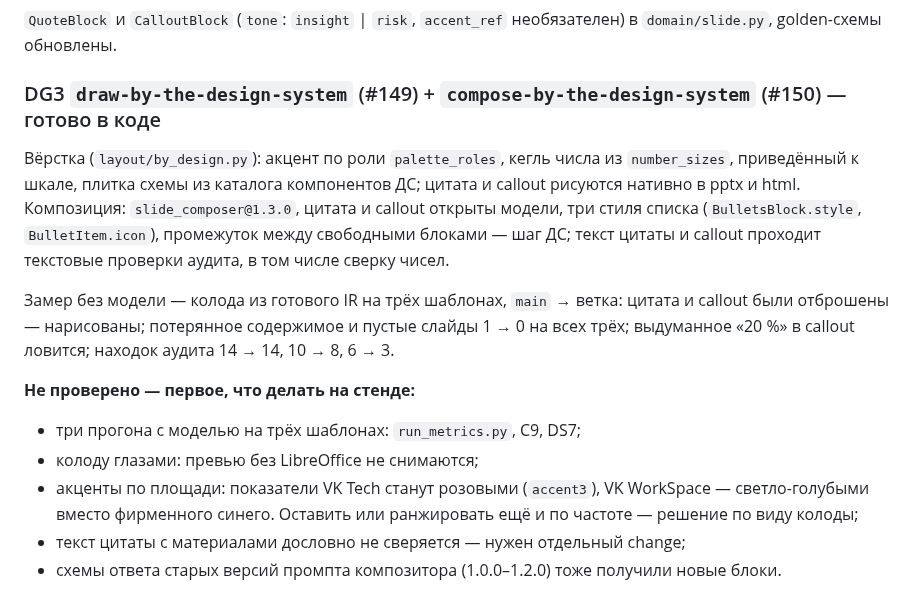
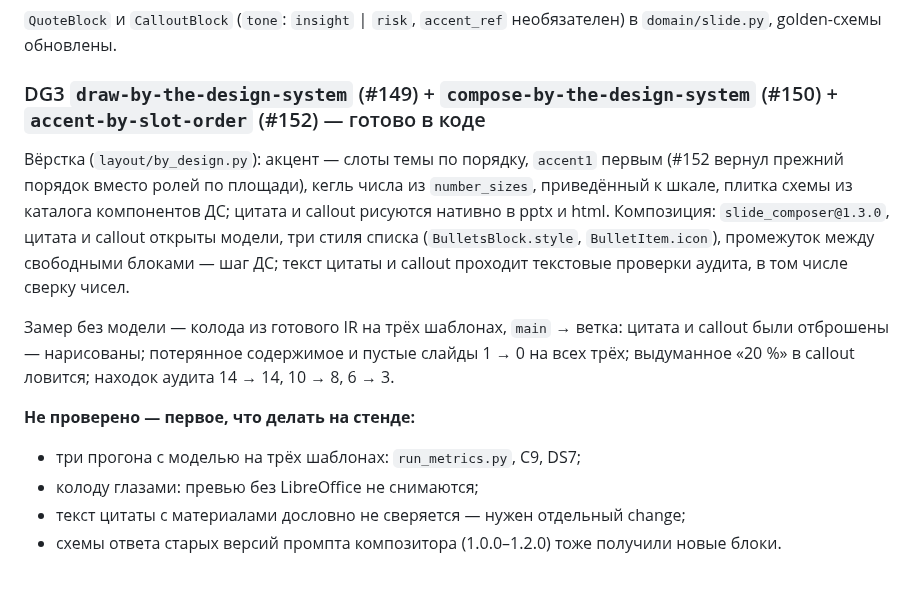
Before and after one commit to sMichellin/DeckForge, a Markdown page: IMPLEMENTATION.md, the part around the change. GitHub-like rendering.

Commit message:
docs(implementation): DG3 — акцент снова по порядку слотов темы (#152) (#153)
Строка DG3 называла акцент по роли palette_roles и держала в списке для стенда решение по розовым и голубым показателям. После #152 это неправда: акцент — accent1 первым, как до DG3.

```diff
--- a/IMPLEMENTATION.md
+++ b/IMPLEMENTATION.md
@@ -982,9 +982,10 @@ VK WorkSpace 0,27 / 0,31, VK Education 0,36 / 0,38 — в пределах ра
 `QuoteBlock` и `CalloutBlock` (`tone`: `insight` | `risk`, `accent_ref` необязателен)
 в `domain/slide.py`, golden-схемы обновлены.
 
-### DG3 `draw-by-the-design-system` (#149) + `compose-by-the-design-system` (#150) — готово в коде
+### DG3 `draw-by-the-design-system` (#149) + `compose-by-the-design-system` (#150) + `accent-by-slot-order` (#152) — готово в коде
 
-Вёрстка (`layout/by_design.py`): акцент по роли `palette_roles`, кегль числа из
+Вёрстка (`layout/by_design.py`): акцент — слоты темы по порядку, `accent1` первым
+(#152 вернул прежний порядок вместо ролей по площади), кегль числа из
 `number_sizes`, приведённый к шкале, плитка схемы из каталога компонентов ДС; цитата
 и callout рисуются нативно в pptx и html. Композиция: `slide_composer@1.3.0`, цитата
 и callout открыты модели, три стиля списка (`BulletsBlock.style`, `BulletItem.icon`),
@@ -998,9 +999,6 @@ VK WorkSpace 0,27 / 0,31, VK Education 0,36 / 0,38 — в пределах ра
 **Не проверено — первое, что делать на стенде:**
 * три прогона с моделью на трёх шаблонах: `run_metrics.py`, C9, DS7;
 * колоду глазами: превью без LibreOffice не снимаются;
-* акценты по площади: показатели VK Tech станут розовыми (`accent3`), VK WorkSpace —
-  светло-голубыми вместо фирменного синего. Оставить или ранжировать ещё и по частоте —
-  решение по виду колоды;
 * текст цитаты с материалами дословно не сверяется — нужен отдельный change;
 * схемы ответа старых версий промпта композитора (1.0.0–1.2.0) тоже получили новые блоки.
 
```
